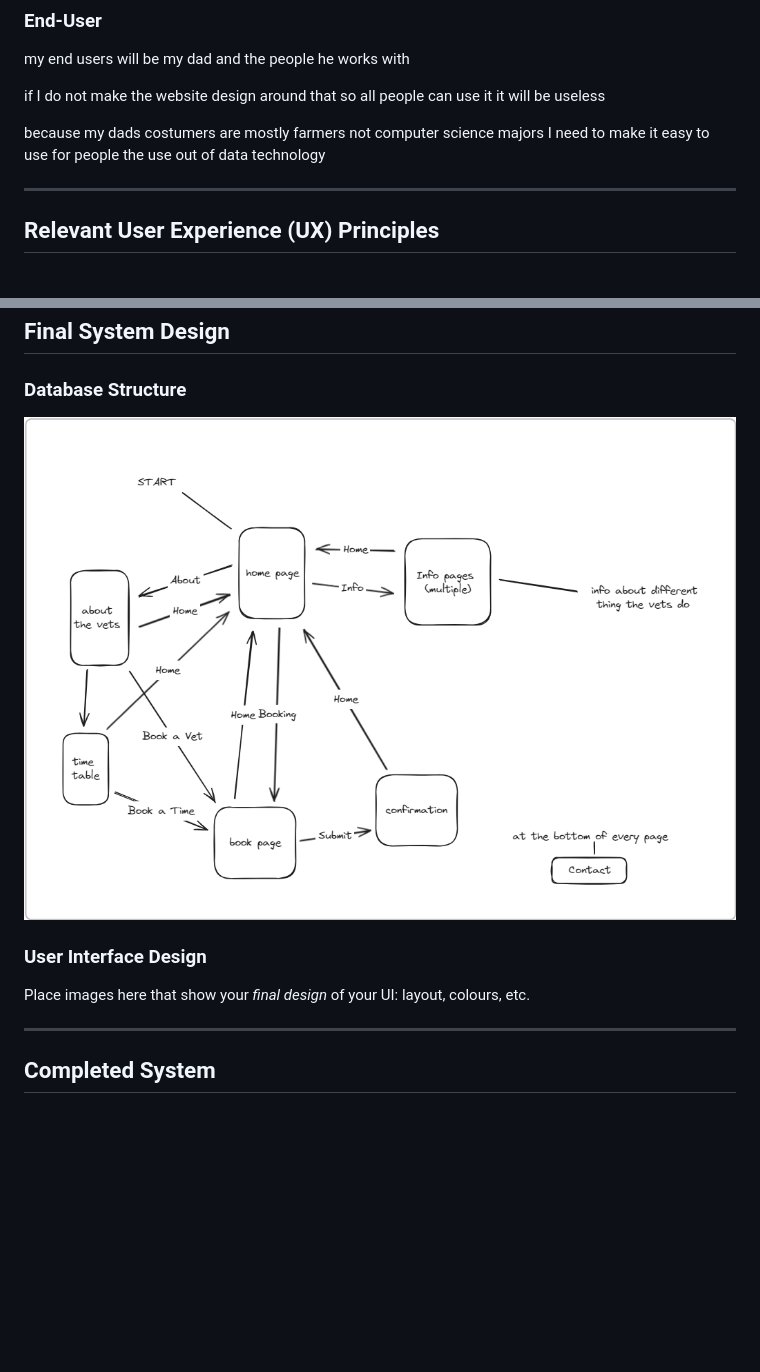
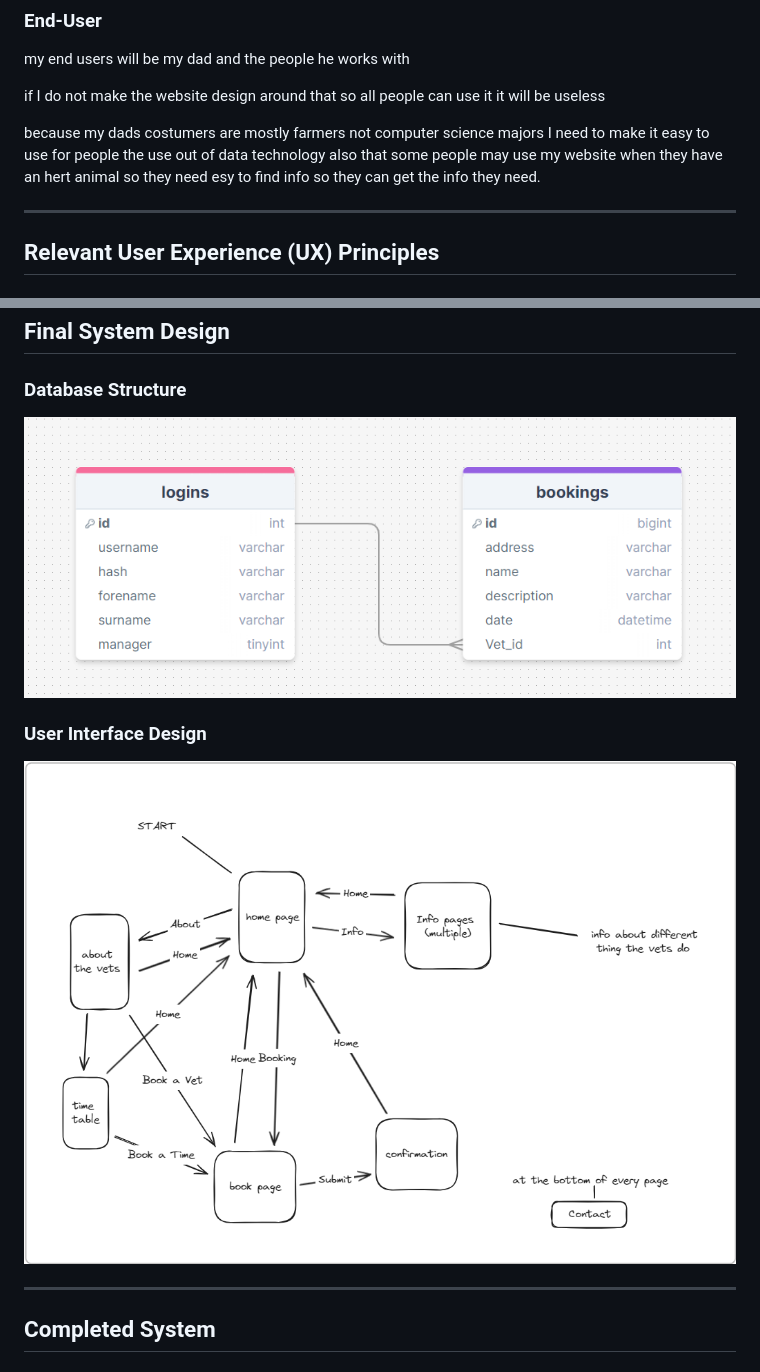
Before and after one commit to waimea-jmace-300DTD/jmace-300DTD-assessment, a Markdown page: Design.md, 2 parts joined by grey strips. Drawn GitHub-style; pictures changed too: images/image5.png (added); blank space fills up the shorter version.

Commit message:
last update

```diff
--- a/Design.md
+++ b/Design.md
@@ -66,7 +66,7 @@ my end users will be my dad and the people he works with
 
 if I do not make the website design around that so all people can use it it will be useless
 
-because my dads costumers are mostly farmers not computer science majors I need to make it easy to use for people the use out of data technology
+because my dads costumers are mostly farmers not computer science majors I need to make it easy to use for people the use out of data technology also that some people may use my website when they have an hert animal so they need esy to find info so they can get the info they need.
 
 -------------------------------------------------
 
@@ -104,12 +104,12 @@ i will need to have certen resorses available too the admins only and make the p
 ## Final System Design
 
 ### Database Structure
+![Alt text](images/image5.png)
 
-![Alt text](images/image.png)
 
 ### User Interface Design
 
-Place images here that show your *final design* of your UI: layout, colours, etc.
+![Alt text](images/image.png)
 
 
 -------------------------------------------------
```
